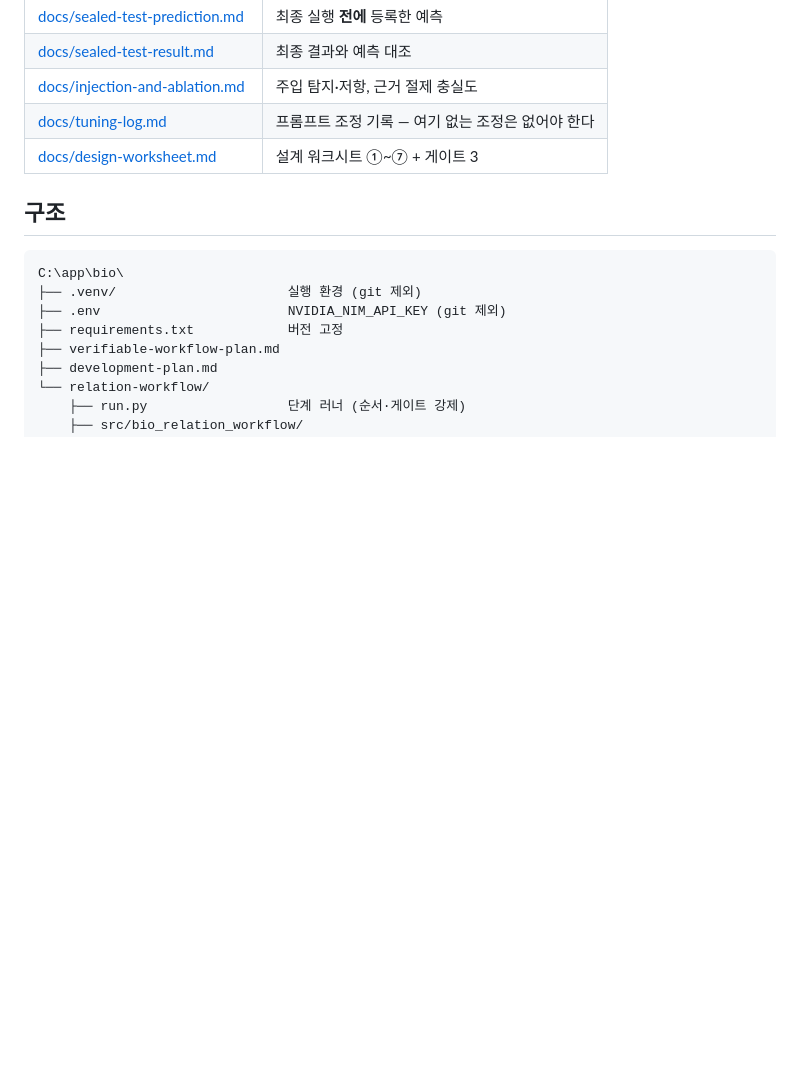
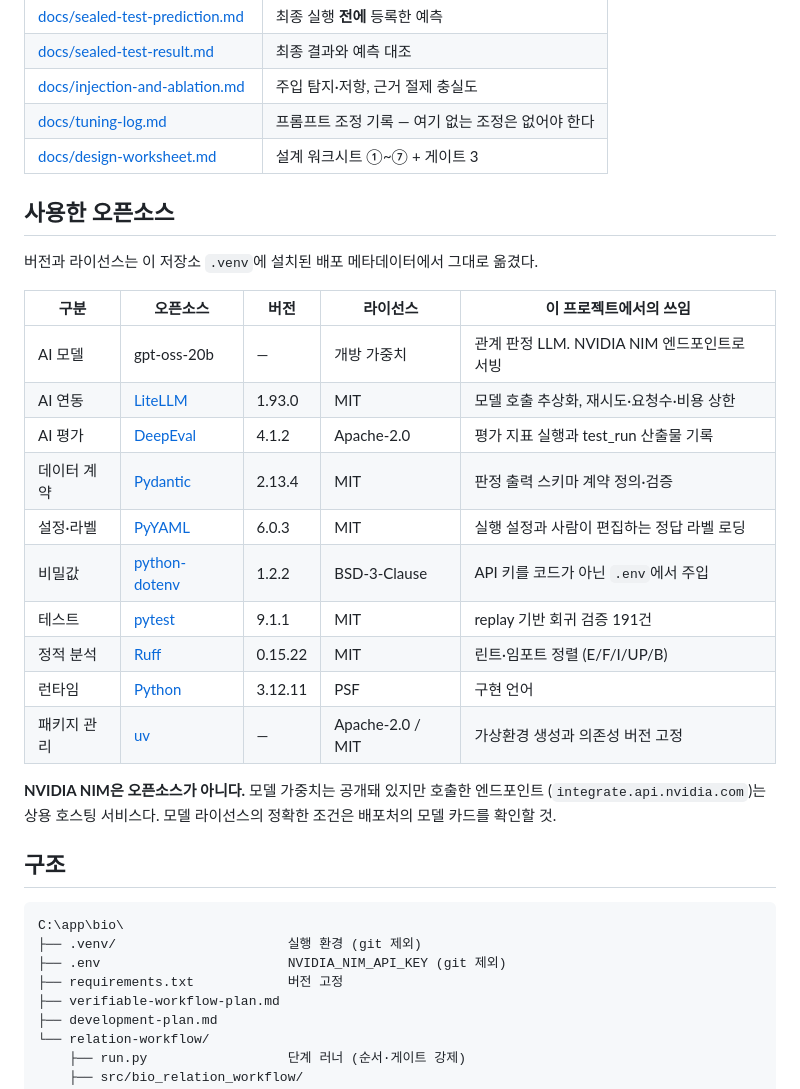
Before and after one commit to inkyungil/OSSAI_BIO, a Markdown page: README.md, the part around the change. Drawn GitHub-style; blank space fills up the shorter version.

Commit message:
README에 사용한 오픈소스 표 추가
버전과 라이선스는 .venv에 설치된 배포 메타데이터에서 직접 읽어 옮겼다. 기억이나
requirements.txt 표기가 아니라 실제 설치본이 근거다.

NVIDIA NIM은 오픈소스가 아니므로 모델 가중치와 호스팅 엔드포인트를 구분해 적었다.
모델 라이선스는 이 저장소에서 검증할 수 없어 배포처 모델 카드를 확인하도록 남긴다.

````diff
--- a/README.md
+++ b/README.md
@@ -251,6 +251,27 @@ development + validation 38건에서 근거를 지우고 판정이 바뀌는지
 | [docs/tuning-log.md](relation-workflow/docs/tuning-log.md) | 프롬프트 조정 기록 — 여기 없는 조정은 없어야 한다 |
 | [docs/design-worksheet.md](relation-workflow/docs/design-worksheet.md) | 설계 워크시트 ①~⑦ + 게이트 3 |
 
+## 사용한 오픈소스
+
+버전과 라이선스는 이 저장소 `.venv`에 설치된 배포 메타데이터에서 그대로 옮겼다.
+
+| 구분 | 오픈소스 | 버전 | 라이선스 | 이 프로젝트에서의 쓰임 |
+| --- | --- | --- | --- | --- |
+| AI 모델 | gpt-oss-20b | — | 개방 가중치 | 관계 판정 LLM. NVIDIA NIM 엔드포인트로 서빙 |
+| AI 연동 | [LiteLLM](https://github.com/BerriAI/litellm) | 1.93.0 | MIT | 모델 호출 추상화, 재시도·요청수·비용 상한 |
+| AI 평가 | [DeepEval](https://github.com/confident-ai/deepeval) | 4.1.2 | Apache-2.0 | 평가 지표 실행과 test_run 산출물 기록 |
+| 데이터 계약 | [Pydantic](https://github.com/pydantic/pydantic) | 2.13.4 | MIT | 판정 출력 스키마 계약 정의·검증 |
+| 설정·라벨 | [PyYAML](https://github.com/yaml/pyyaml) | 6.0.3 | MIT | 실행 설정과 사람이 편집하는 정답 라벨 로딩 |
+| 비밀값 | [python-dotenv](https://github.com/theskumar/python-dotenv) | 1.2.2 | BSD-3-Clause | API 키를 코드가 아닌 `.env`에서 주입 |
+| 테스트 | [pytest](https://github.com/pytest-dev/pytest) | 9.1.1 | MIT | replay 기반 회귀 검증 191건 |
+| 정적 분석 | [Ruff](https://github.com/astral-sh/ruff) | 0.15.22 | MIT | 린트·임포트 정렬 (E/F/I/UP/B) |
+| 런타임 | [Python](https://github.com/python/cpython) | 3.12.11 | PSF | 구현 언어 |
+| 패키지 관리 | [uv](https://github.com/astral-sh/uv) | — | Apache-2.0 / MIT | 가상환경 생성과 의존성 버전 고정 |
+
+**NVIDIA NIM은 오픈소스가 아니다.** 모델 가중치는 공개돼 있지만 호출한 엔드포인트
+(`integrate.api.nvidia.com`)는 상용 호스팅 서비스다. 모델 라이선스의 정확한 조건은
+배포처의 모델 카드를 확인할 것.
+
 ## 구조
 
 ```text
````
